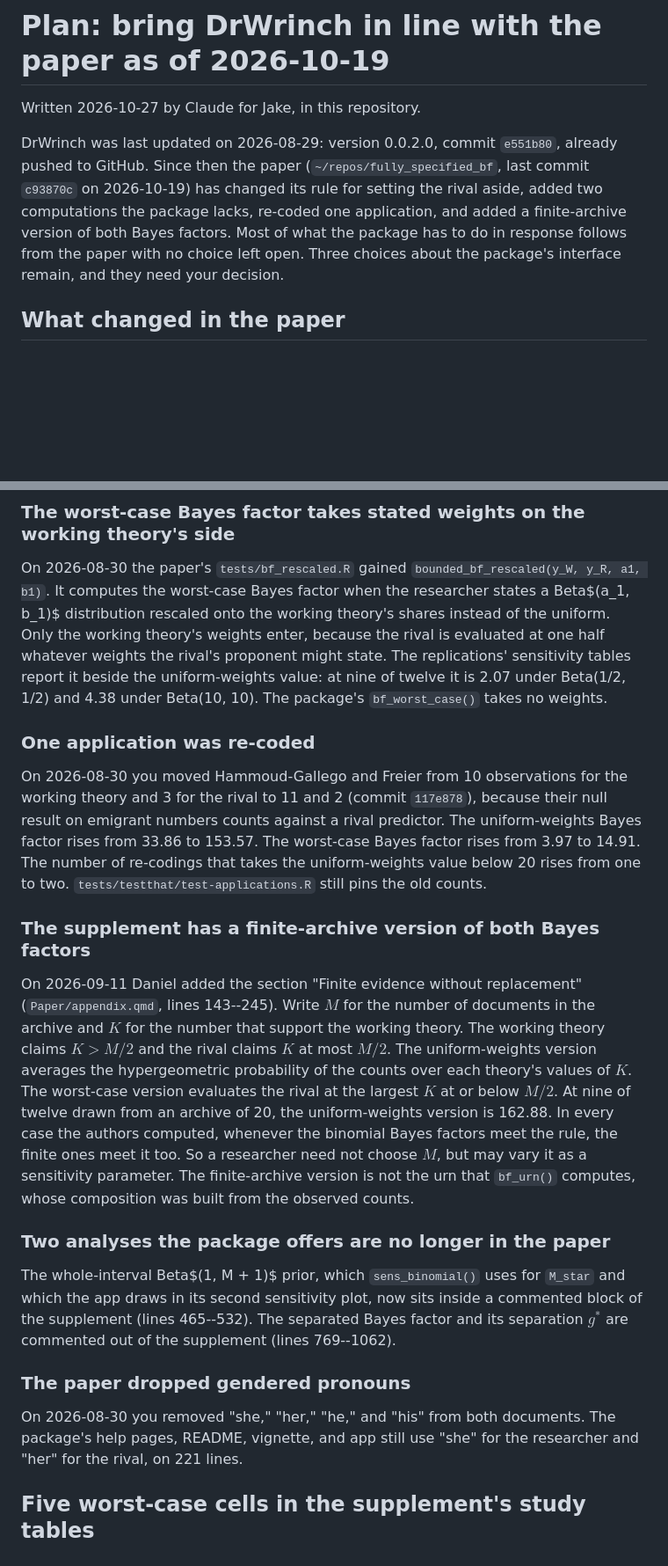
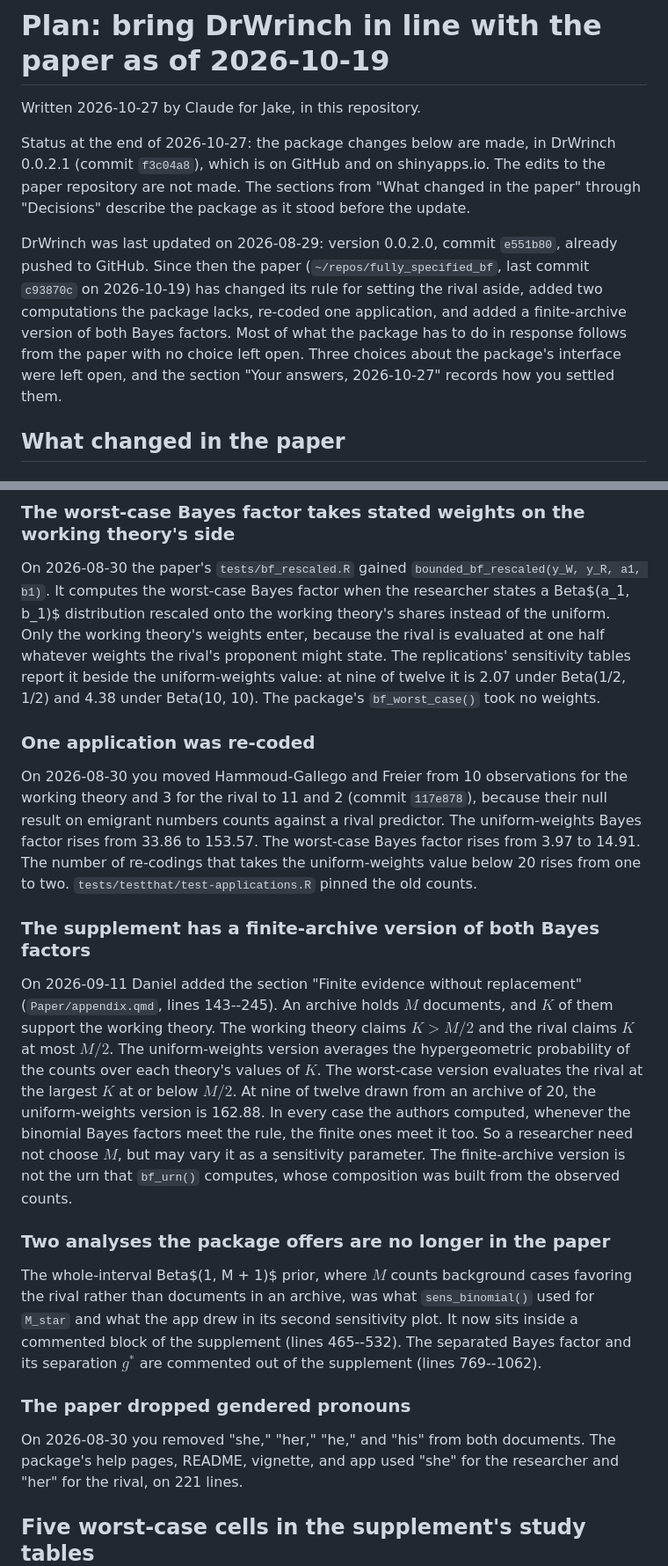
Before and after one commit to bowers-illinois-edu/DrWrinch, a Markdown page: PLAN_decision_rule.md, 2 parts joined by grey strips. Shown at 88% size. GitHub-like rendering; blank space fills up the shorter version.

```diff
--- a/PLAN_decision_rule.md
+++ b/PLAN_decision_rule.md
@@ -1,6 +1,12 @@
 # Plan: bring DrWrinch in line with the paper as of 2026-10-19
 
 Written 2026-10-27 by Claude for Jake, in this repository.
+
+Status at the end of 2026-10-27: the package changes below are made, in
+DrWrinch 0.0.2.1 (commit `f3c04a8`), which is on GitHub and on
+shinyapps.io. The edits to the paper repository are not made. The sections
+from "What changed in the paper" through "Decisions" describe the package
+as it stood before the update.
 
 DrWrinch was last updated on 2026-08-29: version 0.0.2.0, commit `e551b80`,
 already pushed to GitHub. Since then the paper (`~/repos/fully_specified_bf`,
@@ -8,8 +14,9 @@ last commit `c93870c` on 2026-10-19) has changed its rule for setting the
 rival aside, added two computations the package lacks, re-coded one
 application, and added a finite-archive version of both Bayes factors. Most
 of what the package has to do in response follows from the paper with no
-choice left open. Three choices about the package's interface remain, and
-they need your decision.
+choice left open. Three choices about the package's interface were left
+open, and the section "Your answers, 2026-10-27" records how you settled
+them.
 
 ## What changed in the paper
 
@@ -80,7 +87,7 @@ theory's weights enter, because the rival is evaluated at one half whatever
 weights the rival's proponent might state. The replications' sensitivity
 tables report it beside the uniform-weights value: at nine of twelve it is
 2.07 under Beta(1/2, 1/2) and 4.38 under Beta(10, 10). The package's
-`bf_worst_case()` takes no weights.
+`bf_worst_case()` took no weights.
 
 ### One application was re-coded
 
@@ -90,15 +97,14 @@ because their null result on emigrant numbers counts against a rival
 predictor. The uniform-weights Bayes factor rises from 33.86 to 153.57. The
 worst-case Bayes factor rises from 3.97 to 14.91. The number of re-codings
 that takes the uniform-weights value below 20 rises from one to two.
-`tests/testthat/test-applications.R` still pins the old counts.
+`tests/testthat/test-applications.R` pinned the old counts.
 
 ### The supplement has a finite-archive version of both Bayes factors
 
 On 2026-09-11 Daniel added the section "Finite evidence without replacement"
-(`Paper/appendix.qmd`, lines 143--245). Write $M$ for the number of
-documents in the archive and $K$ for the number that support the working
-theory. The working theory claims $K > M/2$ and the rival claims $K$ at most
-$M/2$. The uniform-weights version averages the hypergeometric probability of
+(`Paper/appendix.qmd`, lines 143--245). An archive holds $M$ documents,
+and $K$ of them support the working theory. The working theory claims
+$K > M/2$ and the rival claims $K$ at most $M/2$. The uniform-weights version averages the hypergeometric probability of
 the counts over each theory's values of $K$. The worst-case version
 evaluates the rival at the largest $K$ at or below $M/2$. At nine of twelve
 drawn from an archive of 20, the uniform-weights version is 162.88. In
@@ -110,8 +116,10 @@ observed counts.
 
 ### Two analyses the package offers are no longer in the paper
 
-The whole-interval Beta$(1, M + 1)$ prior, which `sens_binomial()` uses for
-`M_star` and which the app draws in its second sensitivity plot, now sits
+The whole-interval Beta$(1, M + 1)$ prior, where $M$ counts background
+cases favoring the rival rather than documents in an archive, was what
+`sens_binomial()` used for `M_star` and what the app drew in its second
+sensitivity plot. It now sits
 inside a commented block of the supplement (lines 465--532). The separated
 Bayes factor and its separation $g^*$ are commented out of the supplement
 (lines 769--1062).
@@ -119,7 +127,7 @@ Bayes factor and its separation $g^*$ are commented out of the supplement
 ### The paper dropped gendered pronouns
 
 On 2026-08-30 you removed "she," "her," "he," and "his" from both documents.
-The package's help pages, README, vignette, and app still use "she" for the
+The package's help pages, README, vignette, and app used "she" for the
 researcher and "her" for the rival, on 221 lines.
 
 ## Five worst-case cells in the supplement's study tables
```
Also changed, not shown: other parts of PLAN_decision_rule.md (+34 -24 lines), HANDOFF.md (+11 -9 lines), README.md (+2 -1 lines).
